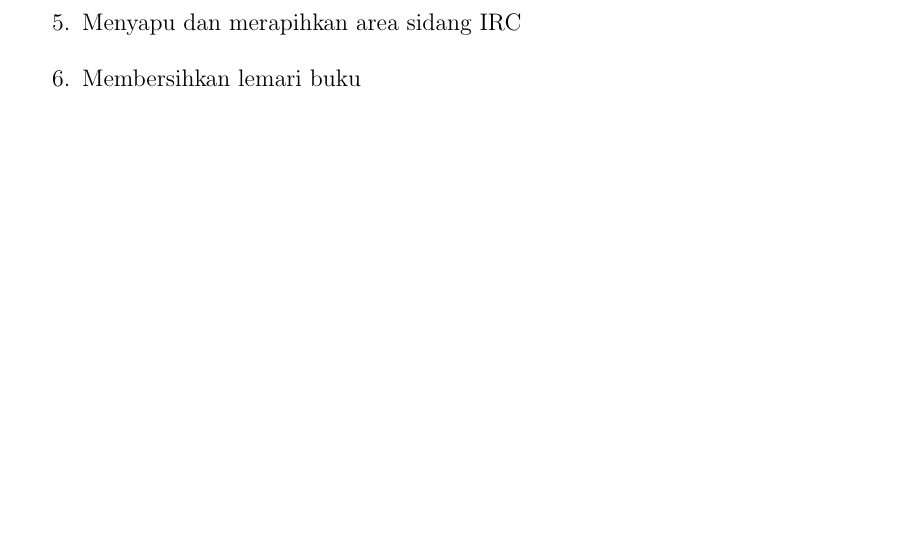
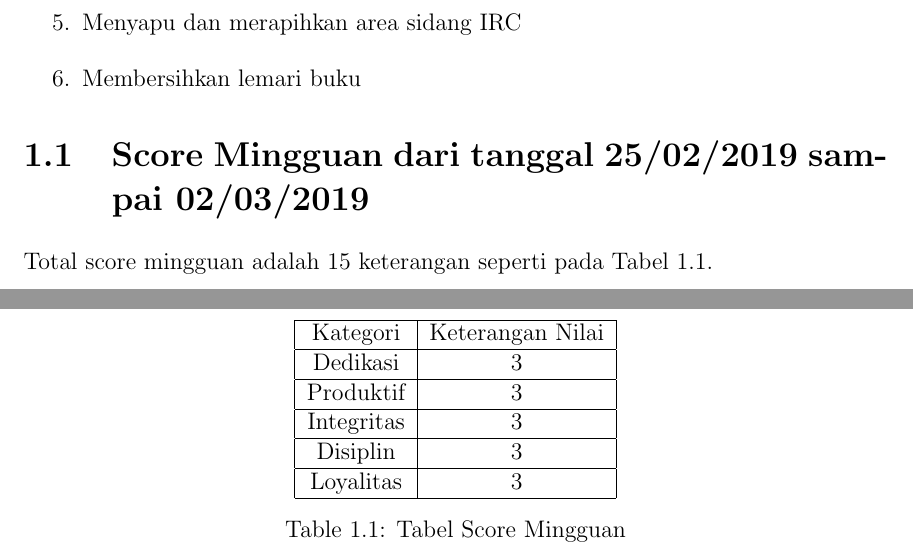
Before and after one commit to laporanirc/2019, a LaTeX thesis (main.tex, which reads section/chapter1.tex): part of page 18 of 31 before the commit and two parts of pages 18 and 19 of 32 after it, the two joined at a grey line, cut so that both start at the same text, the shorter picture padded with empty space. Compiled offline with pdfLaTeX.

Commit message:
menambah tugas harian

```diff
--- a/section/chapter1.tex
+++ b/section/chapter1.tex
@@ -285,3 +285,26 @@ Keterangan
 \item Menyapu dan merapihkan area sidang IRC
 \item Membersihkan lemari buku
 \end{enumerate}
+
+\section{Score Mingguan dari tanggal 25/02/2019 sampai 02/03/2019}
+Total score mingguan adalah 15 keterangan seperti pada Tabel \ref{table:scoremingguan}.
+\begin{table}[!ht]
+\centering
+\begin{tabular}{ |c|c|c|c|c|c|c|c|c|c| }
+\hline
+Kategori & Keterangan Nilai \\
+\hline
+Dedikasi & 3 \\
+\hline
+Produktif & 3 \\
+\hline
+Integritas & 3 \\
+\hline
+Disiplin & 3 \\
+\hline
+Loyalitas & 3 \\
+\hline
+\end{tabular}
+\caption{Tabel Score Mingguan}
+\label{table:scoremingguan}
+\end{table}
```
Also changed, not shown: main.pdf.
